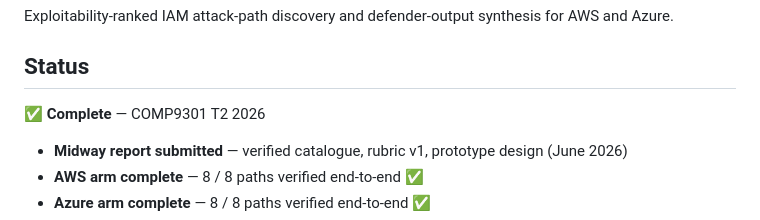
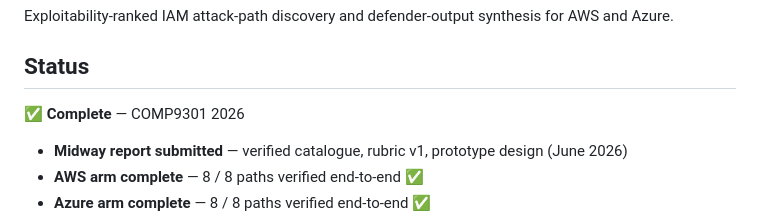
Before and after one commit to sarahda/pathtriage, a Markdown page: README.md, the part around the change. GitHub-like rendering.

Commit message:
Update course code in README status section

```diff
--- a/README.md
+++ b/README.md
@@ -4,7 +4,7 @@ Exploitability-ranked IAM attack-path discovery and defender-output synthesis fo
 
 ## Status
 
-✅ **Complete** — COMP9301 T2 2026
+✅ **Complete** — COMP9301 2026
 
 - **Midway report submitted** — verified catalogue, rubric v1, prototype design (June 2026)
 - **AWS arm complete** — 8 / 8 paths verified end-to-end ✅
```
